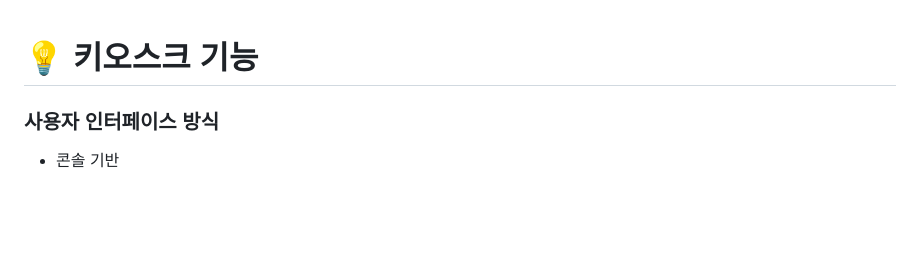
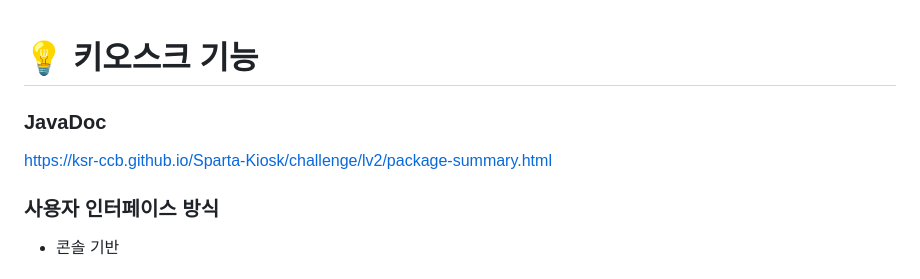
Before and after one commit to Ksr-ccb/Sparta-Kiosk, a Markdown page: README.md, the part around the change. Rendered like a GitHub page; blank space fills up the shorter version.

Commit message:
📝 Update README.md
add Javadoc link

```diff
--- a/README.md
+++ b/README.md
@@ -1,4 +1,7 @@
 # 💡 키오스크 기능
+  ### JavaDoc
+  https://ksr-ccb.github.io/Sparta-Kiosk/challenge/lv2/package-summary.html
+
   ### 사용자 인터페이스 방식
    - 콘솔 기반
 
```
